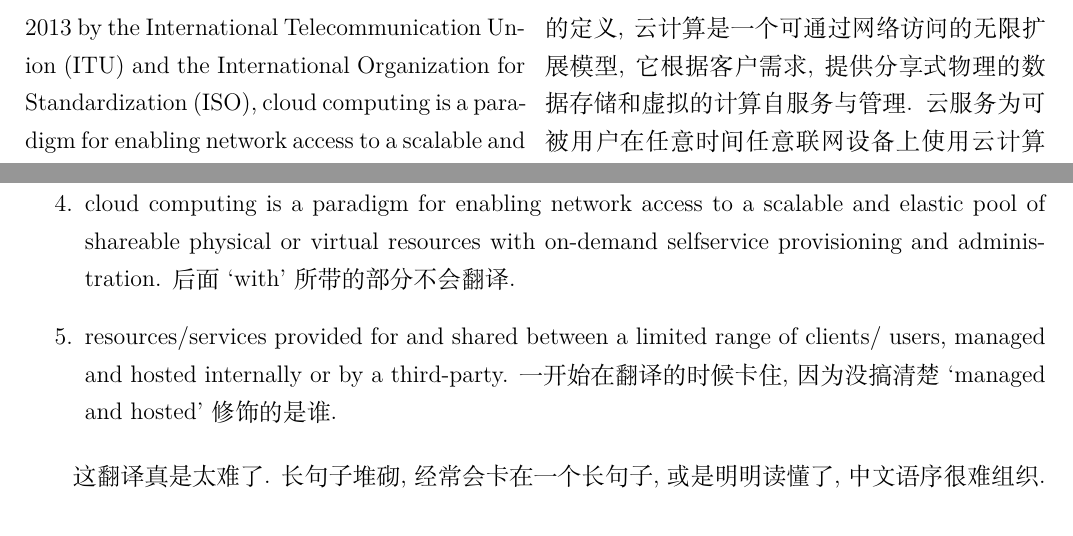
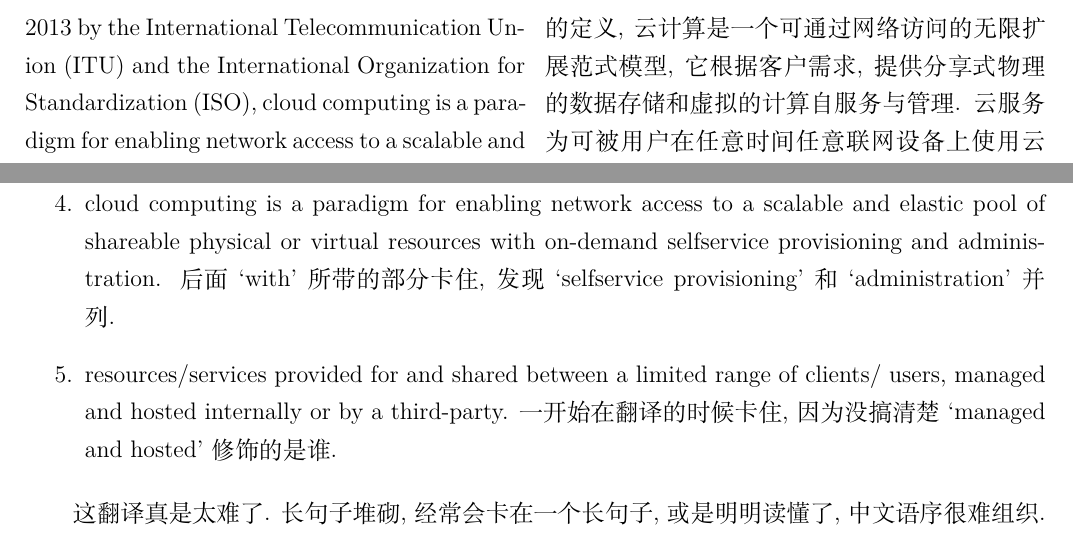
Before and after one commit to RJJxp/RjpTex, a LaTeX document (E2Ch_Class/Week_7/week_07.tex): two parts of pages 5 and 15 of 15, joined at a grey line, cut so that both start at the same text. Compiled offline with XeLaTeX.

Commit message:
reversion on week 07

```diff
--- a/E2Ch_Class/Week_7/week_07.tex
+++ b/E2Ch_Class/Week_7/week_07.tex
@@ -82,7 +82,7 @@
     The shift that is taking place towards the cloud represents a step change in the relationship between telecommunications, business and society, and has been enabled by massively enhanced processing power, data storage and higher transmission speeds. For example, Intel’s 22-nanometre central processing unit is 4,000 times faster than that which the same company introduced in 1971, and between 1986 and 2007 the world’s “technological memory” roughly doubled every three years. Meanwhile, the fastest theoretical speed of a dial-up connection in 1993, the year the Internet browser was introduced, was 56 kilobits per second (kbit/s); as of 2013, consumer broadband packages of 2 gigabits per second (Gbit/s) are available, almost 36,000 times faster than dial-up. Major cloud service providers today have hundreds of thousands of servers located in massive data centres in different parts of the world.
 
     \switchcolumn*
-    根据2013年国际电信联盟和国际标准组织的定义, 云计算是一个可通过网络访问的无限扩展模型, 它根据客户需求, 提供分享式物理的数据存储和虚拟的计算自服务与管理. 云服务为可被用户在任意时间任意联网设备上使用云计算的服务. 两者对于经济发展的影响将在本报告云经济部分谈到.
+    根据2013年国际电信联盟和国际标准组织的定义, 云计算是一个可通过网络访问的无限扩展范式模型, 它根据客户需求, 提供分享式物理的数据存储和虚拟的计算自服务与管理. 云服务为可被用户在任意时间任意联网设备上使用云计算的服务. 两者对于经济发展的影响将在本报告云经济部分谈到.
     \switchcolumn
     According to definitions proposed in April 2013 by the International Telecommunication Un-ion (ITU) and the International Organization for Standardization (ISO), cloud computing is a para-digm for enabling network access to a scalable and elastic pool of shareable physical or virtual resources with on-demand selfservice provisioning and administration. Cloud services are defined as services that are provided and used by clients on demand at any time, through any access network, using any connected devices that use cloud computing technologies. The implications of cloud computing and cloud services on wider economic development are discussed in this report in the context of the cloud economy.
 
@@ -372,7 +372,7 @@
 
     \item This is the case, for example, for those that have high fixed costs in maintaining inhouse IT departments, recurrently need IT software and hardware, face large or unpredictable variations in demand for IT resources or can gain substantial added value from more efficient exploitation of data and market opportunities. 出现了两次 `or', 第一次 `or'前后的形容词是用来形容 `variation'. 第二次的 `or' 应该修饰 `for those who'.
 
-    \item cloud computing is a paradigm for enabling network access to a scalable and elastic pool of shareable physical or virtual resources with on-demand selfservice provisioning and administration. 后面 `with' 所带的部分不会翻译.
+    \item cloud computing is a paradigm for enabling network access to a scalable and elastic pool of shareable physical or virtual resources with on-demand selfservice provisioning and administration. 后面 `with' 所带的部分卡住, 发现 `selfservice provisioning' 和 `administration' 并列.
 
     \item resources/services provided for and shared between a limited range of clients/ users, managed and hosted internally or by a third-party. 一开始在翻译的时候卡住, 因为没搞清楚 `managed and hosted' 修饰的是谁.
 \end{enumerate}
```
Also changed, not shown: E2Ch_Class/Week_7/week_07.tex (2 more changed lines).
